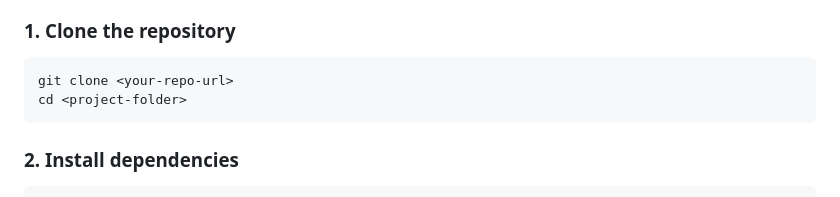
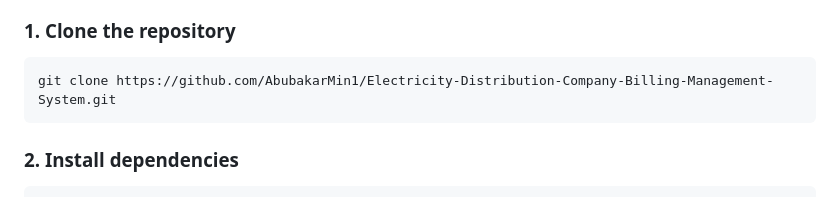
Before and after one commit to AbubakarMin1/Electricity-Distribution-Company-Billing-Management-System, a Markdown page: README.md, the part around the change. Rendered like a GitHub page.

Commit message:
Fix clone command in README
Updated clone instructions with the actual repository URL.

````diff
--- a/README.md
+++ b/README.md
@@ -66,8 +66,7 @@ project/
 
 ### 1. Clone the repository
 ```bash
-git clone <your-repo-url>
-cd <project-folder>
+git clone https://github.com/AbubakarMin1/Electricity-Distribution-Company-Billing-Management-System.git
 ```
 
 ### 2. Install dependencies
````
